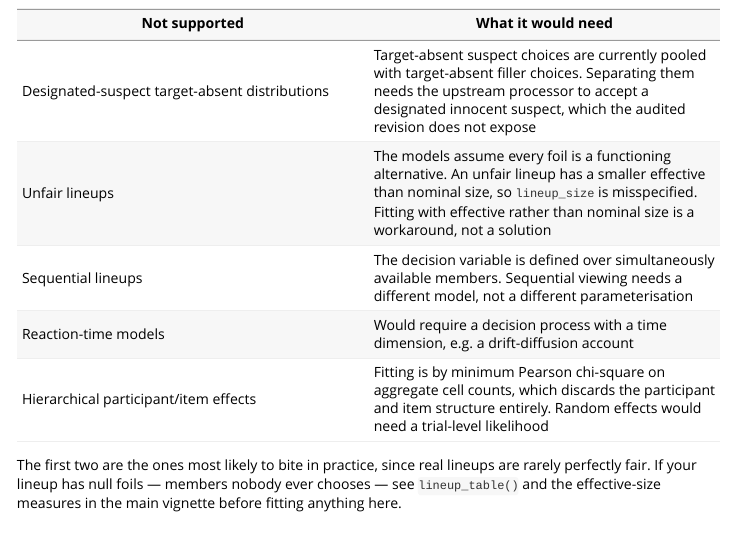
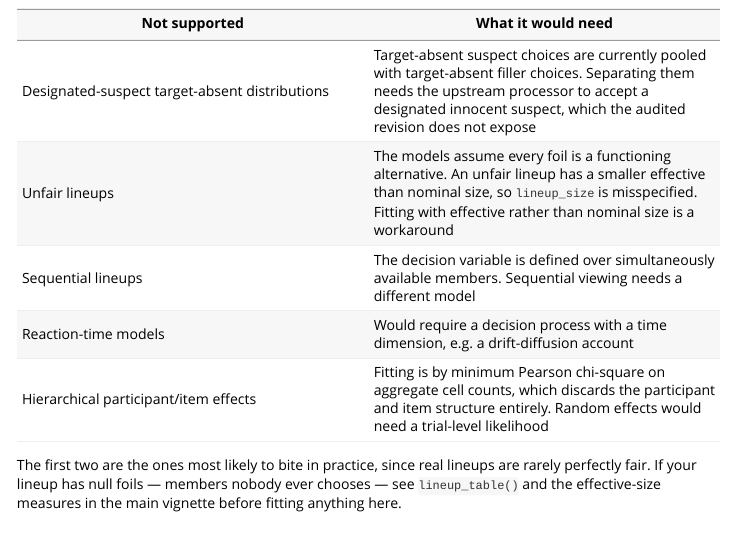
Before and after one commit to CGTZA2/r4lineups, an R Markdown document (vignettes/lineup_memory_models.Rmd): the page in a window 1100 px wide, from 1160 px down. Rendered offline with R 4.5, knitr and Pandoc, with nearby package versions; long lines of code are wrapped.

Commit message:
Trim two cells of the lineup-models coverage table
Colin's comments.

Co-Authored-By: Claude Opus 5.5 <noreply@anthropic.com>

```diff
--- a/vignettes/lineup_memory_models.Rmd
+++ b/vignettes/lineup_memory_models.Rmd
@@ -96,8 +96,8 @@ Not covered, and what each would require:
 | Not supported | What it would need |
 |---|---|
 | Designated-suspect target-absent distributions | Target-absent suspect choices are currently pooled with target-absent filler choices. Separating them needs the upstream processor to accept a designated innocent suspect, which the audited revision does not expose |
-| Unfair lineups | The models assume every foil is a functioning alternative. An unfair lineup has a smaller effective than nominal size, so `lineup_size` is misspecified. Fitting with effective rather than nominal size is a workaround, not a solution |
-| Sequential lineups | The decision variable is defined over simultaneously available members. Sequential viewing needs a different model, not a different parameterisation |
+| Unfair lineups | The models assume every foil is a functioning alternative. An unfair lineup has a smaller effective than nominal size, so `lineup_size` is misspecified. Fitting with effective rather than nominal size is a workaround |
+| Sequential lineups | The decision variable is defined over simultaneously available members. Sequential viewing needs a different model |
 | Reaction-time models | Would require a decision process with a time dimension, e.g. a drift-diffusion account |
 | Hierarchical participant/item effects | Fitting is by minimum Pearson chi-square on aggregate cell counts, which discards the participant and item structure entirely. Random effects would need a trial-level likelihood |
 
```
